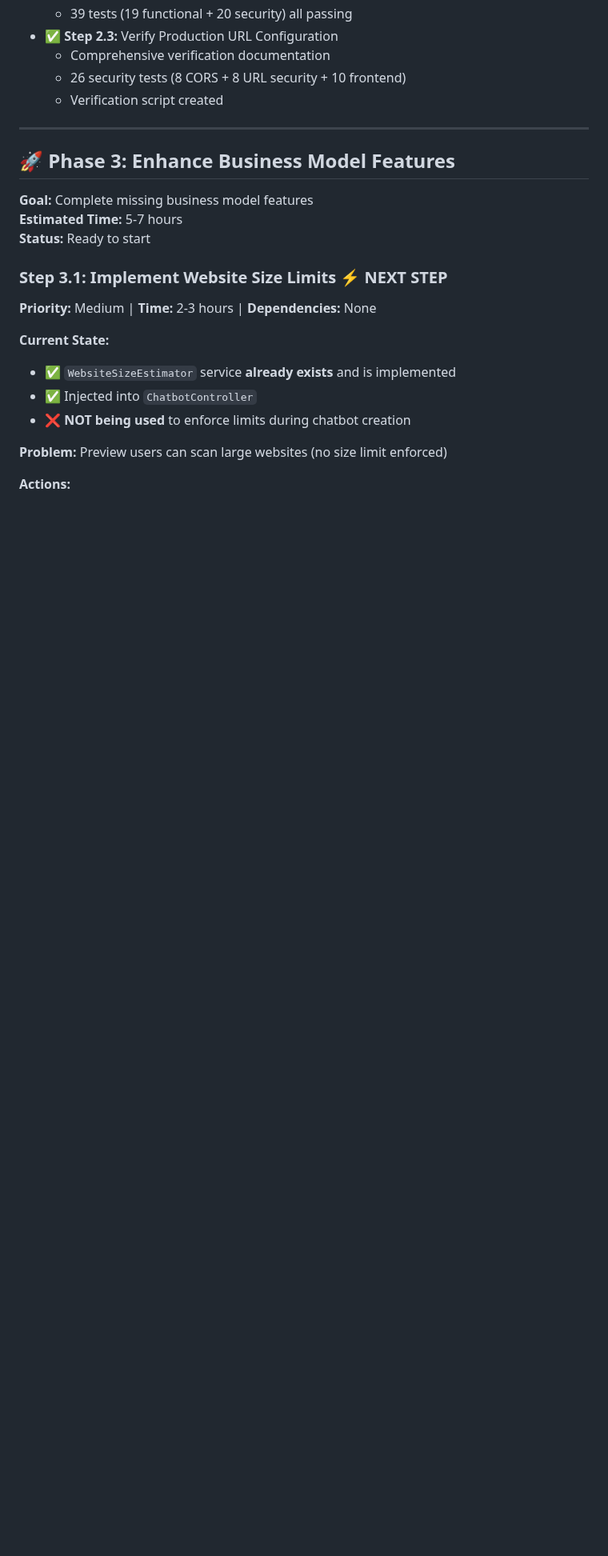
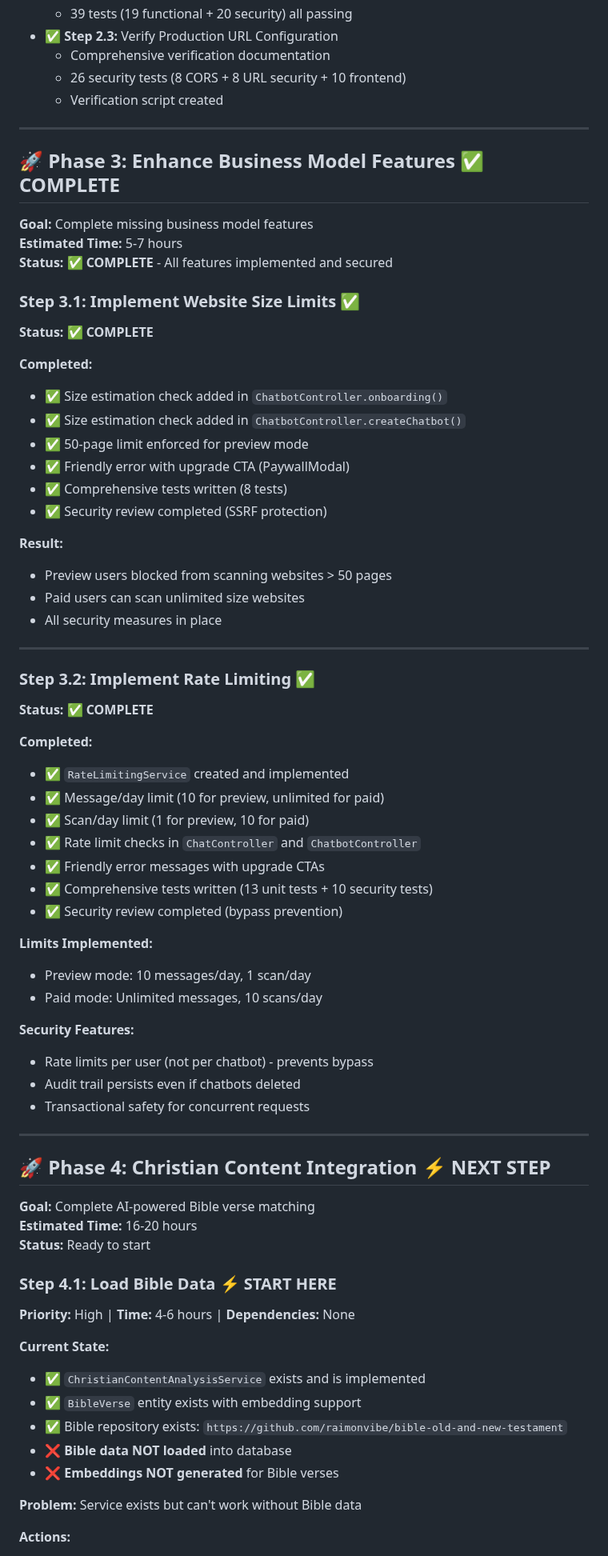
Before and after one commit to raimonvibe/chatbot-java-spring-ai, a Markdown page: NEXT_STEPS_UPDATED.md, the part around one of its changes. Shown at 80% size. GitHub-like rendering; blank space fills up the shorter version.

```diff
--- a/NEXT_STEPS_UPDATED.md
+++ b/NEXT_STEPS_UPDATED.md
@@ -28,20 +28,69 @@
 
 ---
 
-## 🚀 Phase 3: Enhance Business Model Features
+## 🚀 Phase 3: Enhance Business Model Features ✅ **COMPLETE**
 
 **Goal:** Complete missing business model features
 **Estimated Time:** 5-7 hours
+**Status:** ✅ **COMPLETE** - All features implemented and secured
+
+### Step 3.1: Implement Website Size Limits ✅
+**Status:** ✅ **COMPLETE**
+
+**Completed:**
+- ✅ Size estimation check added in `ChatbotController.onboarding()`
+- ✅ Size estimation check added in `ChatbotController.createChatbot()`
+- ✅ 50-page limit enforced for preview mode
+- ✅ Friendly error with upgrade CTA (PaywallModal)
+- ✅ Comprehensive tests written (8 tests)
+- ✅ Security review completed (SSRF protection)
+
+**Result:**
+- Preview users blocked from scanning websites > 50 pages
+- Paid users can scan unlimited size websites
+- All security measures in place
+
+---
+
+### Step 3.2: Implement Rate Limiting ✅
+**Status:** ✅ **COMPLETE**
+
+**Completed:**
+- ✅ `RateLimitingService` created and implemented
+- ✅ Message/day limit (10 for preview, unlimited for paid)
+- ✅ Scan/day limit (1 for preview, 10 for paid)
+- ✅ Rate limit checks in `ChatController` and `ChatbotController`
+- ✅ Friendly error messages with upgrade CTAs
+- ✅ Comprehensive tests written (13 unit tests + 10 security tests)
+- ✅ Security review completed (bypass prevention)
+
+**Limits Implemented:**
+- Preview mode: 10 messages/day, 1 scan/day
+- Paid mode: Unlimited messages, 10 scans/day
+
+**Security Features:**
+- Rate limits per user (not per chatbot) - prevents bypass
+- Audit trail persists even if chatbots deleted
+- Transactional safety for concurrent requests
+
+---
+
+## 🚀 Phase 4: Christian Content Integration ⚡ **NEXT STEP**
+
+**Goal:** Complete AI-powered Bible verse matching
+**Estimated Time:** 16-20 hours
 **Status:** Ready to start
 
-### Step 3.1: Implement Website Size Limits ⚡ **NEXT STEP**
-**Priority:** Medium | **Time:** 2-3 hours | **Dependencies:** None
+### Step 4.1: Load Bible Data ⚡ **START HERE**
+**Priority:** High | **Time:** 4-6 hours | **Dependencies:** None
 
 **Current State:**
-- ✅ `WebsiteSizeEstimator` service **already exists** and is implemented
-- ✅ Injected into `ChatbotController`
-- ❌ **NOT being used** to enforce limits during chatbot creation
+- ✅ `ChristianContentAnalysisService` exists and is implemented
+- ✅ `BibleVerse` entity exists with embedding support
+- ✅ Bible repository exists: `https://github.com/raimonvibe/bible-old-and-new-testament`
+- ❌ **Bible data NOT loaded** into database
+- ❌ **Embeddings NOT generated** for Bible verses
 
-**Problem:** Preview users can scan large websites (no size limit enforced)
+**Problem:** Service exists but can't work without Bible data
 
 **Actions:**
```
Also changed, not shown: other parts of NEXT_STEPS_UPDATED.md (+81 -60 lines).
